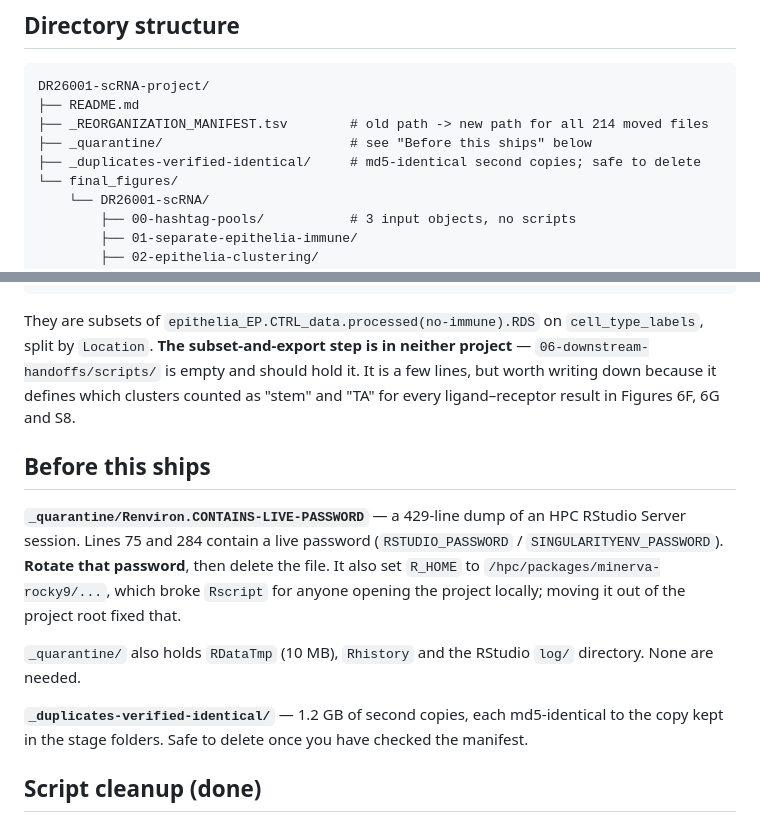
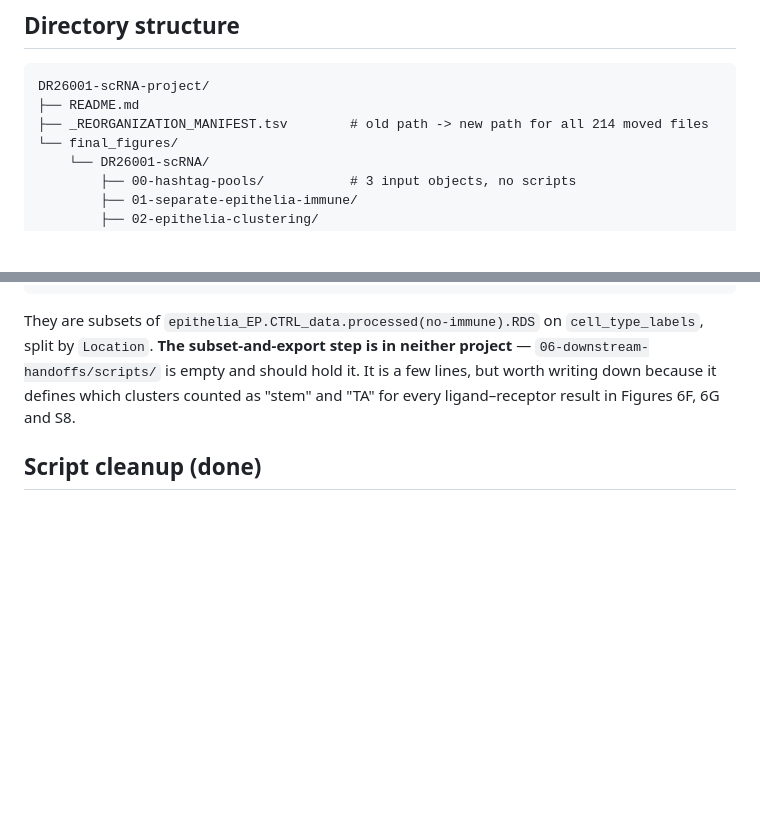
Before and after one commit to Naiklab/Cherry-PIC-Intestinal-Niches, a Markdown page: DR26001-scRNA-project/README.md, 2 parts joined by grey strips. GitHub-like rendering; blank space fills up the shorter version.

```diff
--- a/DR26001-scRNA-project/README.md
+++ b/DR26001-scRNA-project/README.md
@@ -18,8 +18,6 @@ This project produces no manuscript figure of its own. It feeds two downstream a
 DR26001-scRNA-project/
 ├── README.md
 ├── _REORGANIZATION_MANIFEST.tsv        # old path -> new path for all 214 moved files
-├── _quarantine/                        # see "Before this ships" below
-├── _duplicates-verified-identical/     # md5-identical second copies; safe to delete
 └── final_figures/
     └── DR26001-scRNA/
         ├── 00-hashtag-pools/           # 3 input objects, no scripts
@@ -143,20 +141,6 @@ project** — `06-downstream-handoffs/scripts/` is empty and should hold it. It
 lines, but worth writing down because it defines which clusters counted as "stem" and
 "TA" for every ligand–receptor result in Figures 6F, 6G and S8.
 
-## Before this ships
-
-**`_quarantine/Renviron.CONTAINS-LIVE-PASSWORD`** — a 429-line dump of an HPC RStudio
-Server session. Lines 75 and 284 contain a live password (`RSTUDIO_PASSWORD` /
-`SINGULARITYENV_PASSWORD`). **Rotate that password**, then delete the file. It also set
-`R_HOME` to `/hpc/packages/minerva-rocky9/...`, which broke `Rscript` for anyone opening
-the project locally; moving it out of the project root fixed that.
-
-`_quarantine/` also holds `RDataTmp` (10 MB), `Rhistory` and the RStudio `log/` directory.
-None are needed.
-
-**`_duplicates-verified-identical/`** — 1.2 GB of second copies, each md5-identical to the
-copy kept in the stage folders. Safe to delete once you have checked the manifest.
-
 ## Script cleanup (done)
 
 - **All paths rewritten** against this layout — 129 replacements across the 10 notebooks.
```
Also changed, not shown: Biomni-code-external/README.md (+2 -16 lines), README.md (+11 -11 lines).
